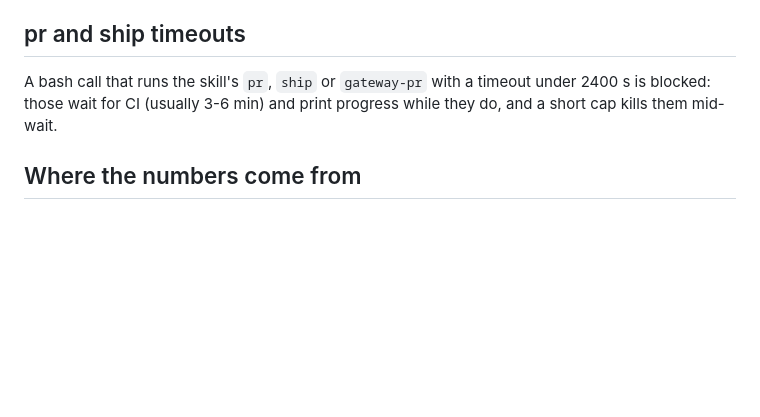
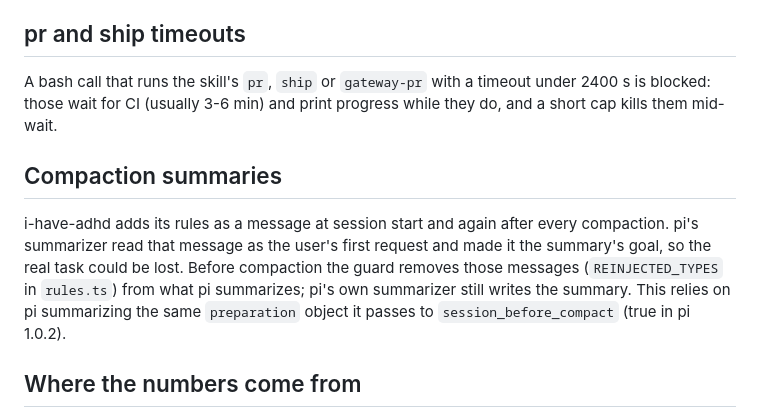
Before and after one commit to thats-it-dev/pi-web, a Markdown page: guard/README.md, the part around the change. GitHub-like rendering; blank space fills up the shorter version.

Commit message:
docs(guard): explain the compaction filter
Co-Authored-By: Claude Opus 5.5 <noreply@anthropic.com>

```diff
--- a/guard/README.md
+++ b/guard/README.md
@@ -45,6 +45,14 @@ At most 2 per user prompt.
 A bash call that runs the skill's `pr`, `ship` or `gateway-pr` with a timeout under 2400 s is blocked: those wait
 for CI (usually 3-6 min) and print progress while they do, and a short cap kills them mid-wait.
 
+## Compaction summaries
+
+i-have-adhd adds its rules as a message at session start and again after every compaction. pi's
+summarizer read that message as the user's first request and made it the summary's goal, so the real
+task could be lost. Before compaction the guard removes those messages (`REINJECTED_TYPES` in
+`rules.ts`) from what pi summarizes; pi's own summarizer still writes the summary. This relies on pi
+summarizing the same `preparation` object it passes to `session_before_compact` (true in pi 1.0.2).
+
 ## Where the numbers come from
 
 Replaying the 6-day keeb session (Nov 3-8 2026, 2,600 model calls) through these rules: it would have
```
